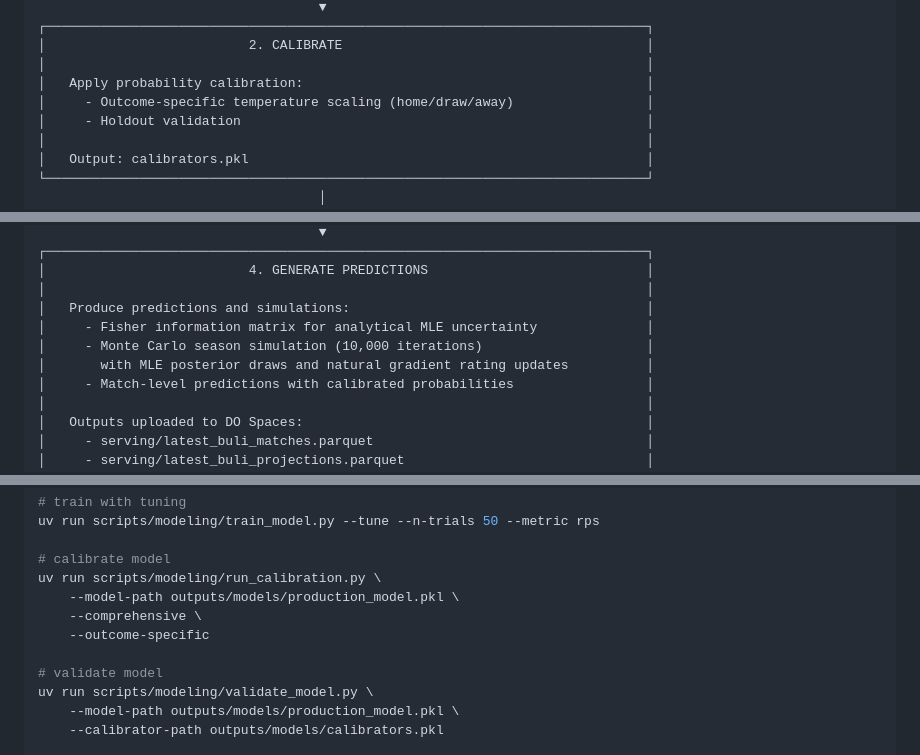
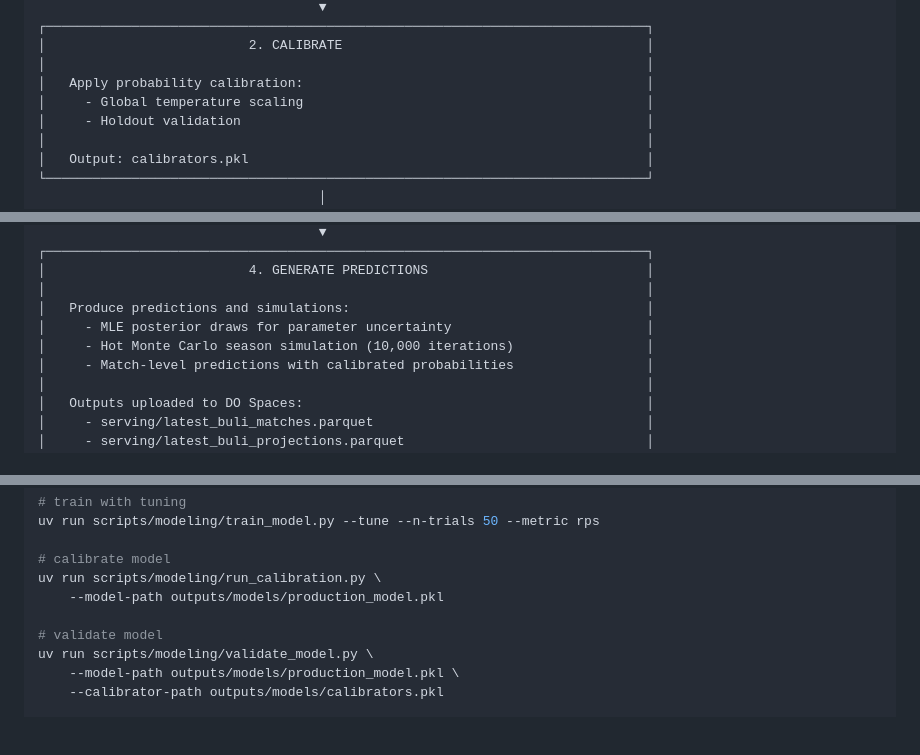
Before and after one commit to Paulj1989/predicting-ball, a Markdown page: README.md, 3 parts joined by grey strips. GitHub-like rendering; blank space fills up the shorter version.

Commit message:
Update README to reflect modelling process

```diff
--- a/README.md
+++ b/README.md
@@ -32,7 +32,7 @@ A pipeline for fitting a two-stage Dixon-Coles Poisson model that predicts match
 │                          2. CALIBRATE                                       │
 │                                                                             │
 │   Apply probability calibration:                                            │
-│     - Outcome-specific temperature scaling (home/draw/away)                 │
+│     - Global temperature scaling                                            │
 │     - Holdout validation                                                    │
 │                                                                             │
 │   Output: calibrators.pkl                                                   │
@@ -55,9 +55,8 @@ A pipeline for fitting a two-stage Dixon-Coles Poisson model that predicts match
 │                          4. GENERATE PREDICTIONS                            │
 │                                                                             │
 │   Produce predictions and simulations:                                      │
-│     - Fisher information matrix for analytical MLE uncertainty              │
-│     - Monte Carlo season simulation (10,000 iterations)                     │
-│       with MLE posterior draws and natural gradient rating updates          │
+│     - MLE posterior draws for parameter uncertainty                         │
+│     - Hot Monte Carlo season simulation (10,000 iterations)                 │
 │     - Match-level predictions with calibrated probabilities                 │
 │                                                                             │
 │   Outputs uploaded to DO Spaces:                                            │
@@ -116,9 +115,7 @@ uv run scripts/modeling/train_model.py --tune --n-trials 50 --metric rps
 
 # calibrate model
 uv run scripts/modeling/run_calibration.py \
-    --model-path outputs/models/production_model.pkl \
-    --comprehensive \
-    --outcome-specific
+    --model-path outputs/models/production_model.pkl
 
 # validate model
 uv run scripts/modeling/validate_model.py \
```
